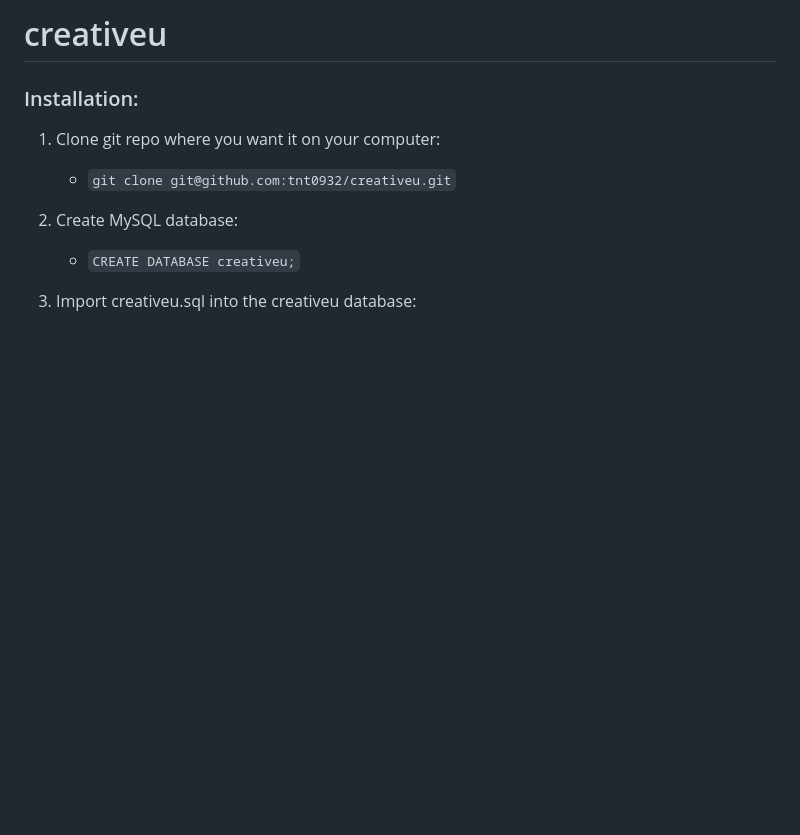
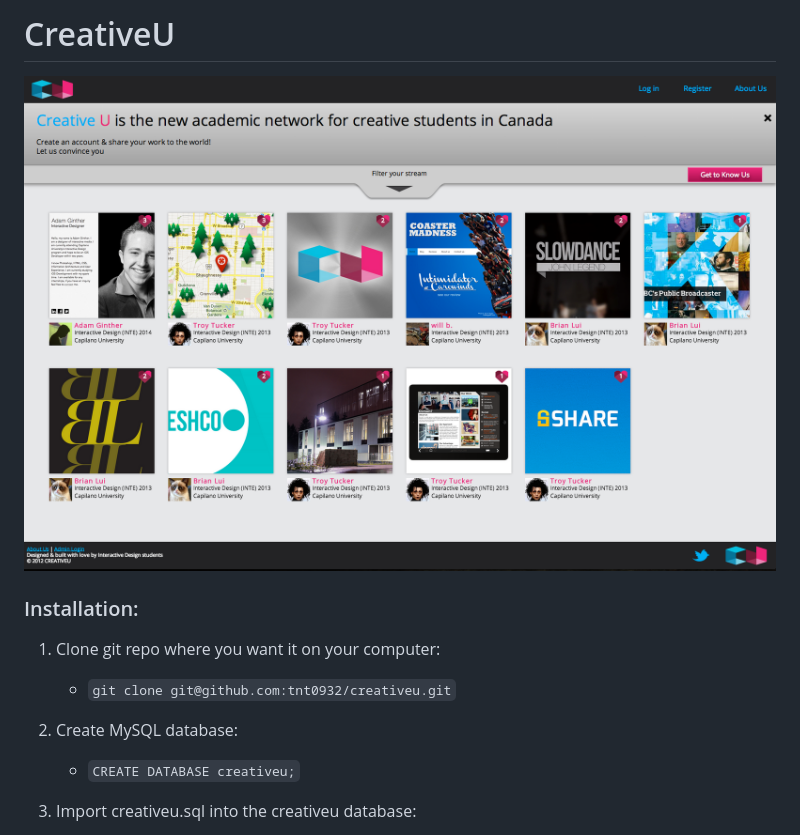
Before and after one commit to tnt0932/creativeu, a Markdown page: README.md, the part around the change. Rendered like a GitHub page; pictures changed too: github/cu1.png (added); blank space fills up the shorter version.

Commit message:
adding screenshots

```diff
--- a/README.md
+++ b/README.md
@@ -1,5 +1,7 @@
-creativeu
+CreativeU
 =========
+
+![CreativeU Image 1](/github/cu1.png)
 
 ### Installation:
 
```
Also changed, not shown: github/cu2.png (added), github/cu3.png (added), github/cu4.png (added).
